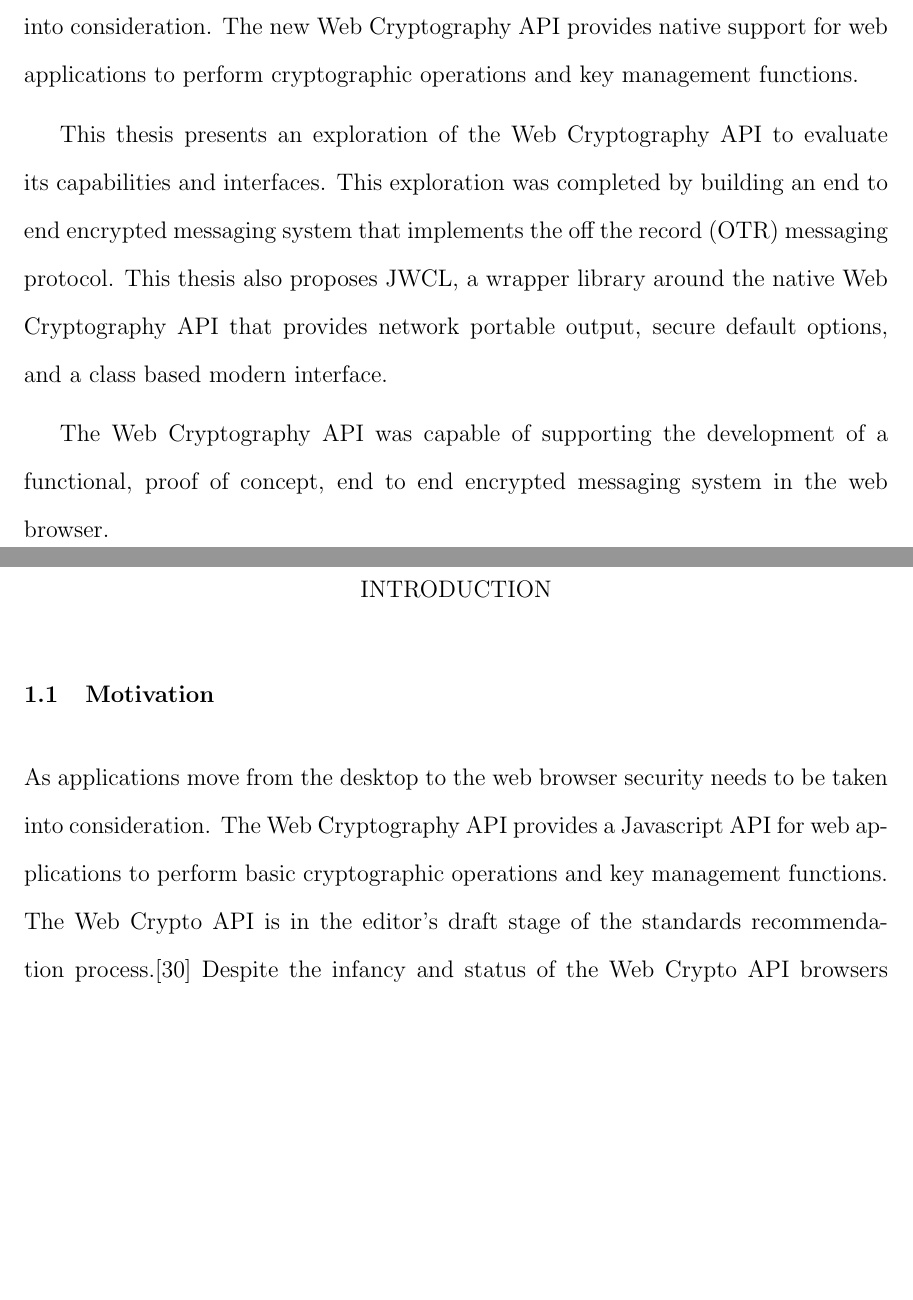
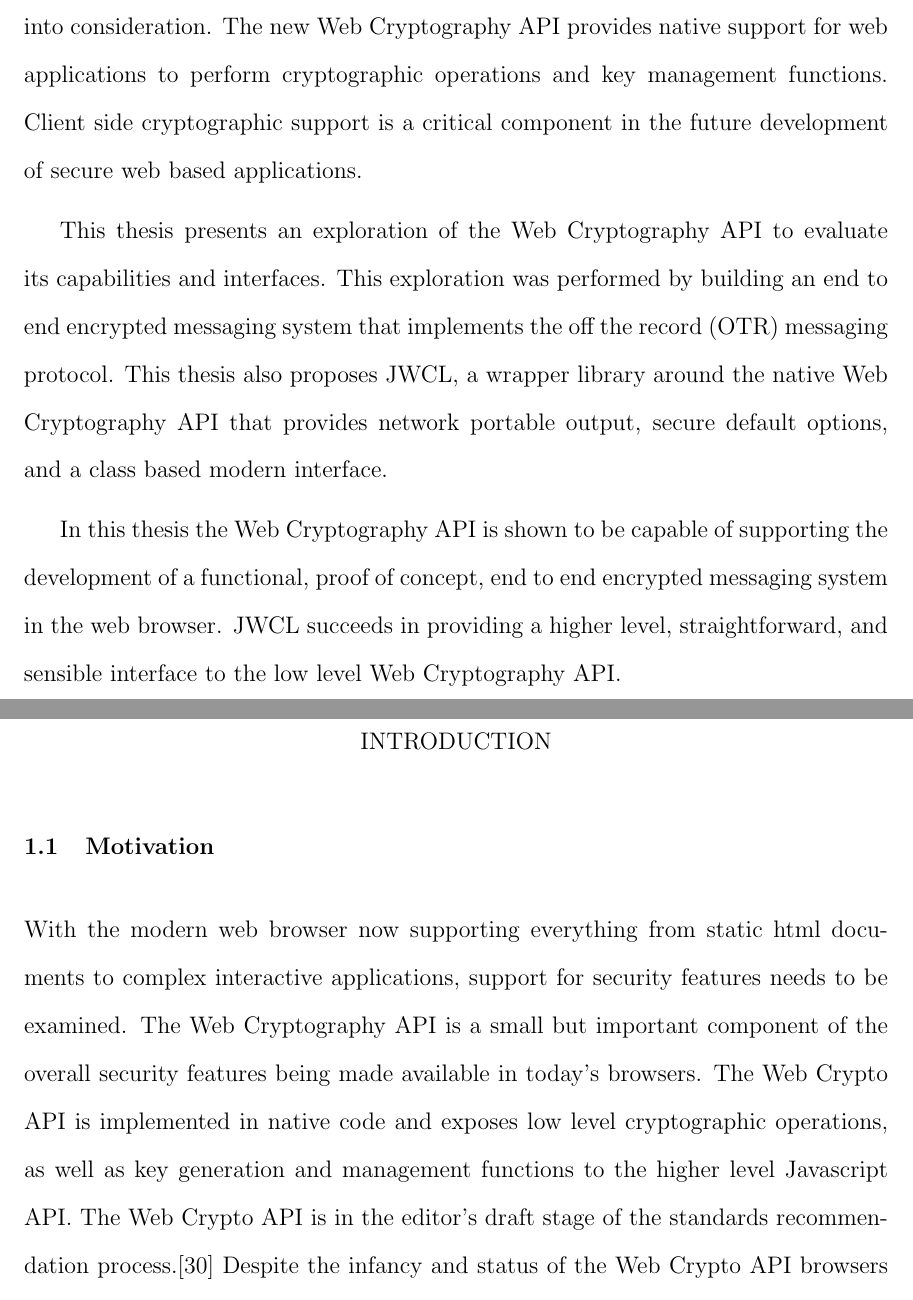
Before and after one commit to jo-wil/Thesis, a LaTeX thesis (paper/main.tex, which reads paper/abstract.tex, paper/chapters/introduction.tex): two parts of pages 4 and 11 of 70, joined at a grey line, cut so that both start at the same text, the shorter picture padded with empty space. Compiled offline with pdfLaTeX; a LaTeX package or settings file that is missing is left out.

Commit message:
updated abstract and intro, need to come up with thanks and that should be good

```diff
--- a/paper/abstract.tex
+++ b/paper/abstract.tex
@@ -1,7 +1,7 @@
-As applications move from the desktop to the web browser security needs to be taken into consideration. The new Web Cryptography API provides native support for web applications to perform cryptographic operations and key management functions.
+As applications move from the desktop to the web browser security needs to be taken into consideration. The new Web Cryptography API provides native support for web applications to perform cryptographic operations and key management functions. Client side cryptographic support is a critical component in the future development of secure web based applications.
 
 
-This thesis presents an exploration of the Web Cryptography API to evaluate its capabilities and interfaces. This exploration was completed by building an end to end encrypted messaging system that implements the off the record (OTR) messaging protocol. This thesis also proposes JWCL, a wrapper library around the native Web Cryptography API that provides network portable output, secure default options, and a class based modern interface.
+This thesis presents an exploration of the Web Cryptography API to evaluate its capabilities and interfaces. This exploration was performed by building an end to end encrypted messaging system that implements the off the record (OTR) messaging protocol. This thesis also proposes JWCL, a wrapper library around the native Web Cryptography API that provides network portable output, secure default options, and a class based modern interface.
 
 
-The Web Cryptography API was capable of supporting the development of a functional, proof of concept, end to end encrypted messaging system in the web browser.
+In this thesis the Web Cryptography API is shown to be capable of supporting the development of a functional, proof of concept, end to end encrypted messaging system in the web browser. JWCL succeeds in providing a higher level, straightforward, and sensible interface to the low level Web Cryptography API.
--- a/paper/chapters/introduction.tex
+++ b/paper/chapters/introduction.tex
@@ -4,7 +4,7 @@
 \section{Motivation}
 
 
-As applications move from the desktop to the web browser security needs to be taken into consideration. The Web Cryptography API provides a Javascript API for web applications to perform basic cryptographic operations and key management functions. The Web Crypto API is in the editor's draft stage of the standards recommendation process.\cite{webcrypto-overview} Despite the infancy and status of the Web Crypto API browsers have began implementing it. The Chromium browser project has completed their implementation of the Web Crypto API.\cite{webcrypto-chromium} This is the first API for browser based Javascript that implements cryptographic operations in native code. Prior to the WebCrypto API all Javascript cryptography was performed by 3rd party Javascript libraries such as the Stanford Javascript Crypto Library.\cite{sjcl-library} This is a major improvement in the maturity of the browser for becoming a platform for security and privacy focused applications. The exploration of this young API is important to determine its capabilities and evaluate its interfaces.
+With the modern web browser now supporting everything from static html documents to complex interactive applications, support for security features needs to be examined. The Web Cryptography API is a small but important component of the overall security features being made available in today's browsers. The Web Crypto API is implemented in native code and exposes low level cryptographic operations, as well as key generation and management functions to the higher level Javascript API. The Web Crypto API is in the editor's draft stage of the standards recommendation process.\cite{webcrypto-overview} Despite the infancy and status of the Web Crypto API browsers have began implementing it. The Chromium browser project has completed their implementation of the Web Crypto API.\cite{webcrypto-chromium} This is the first API for browser based Javascript that implements cryptographic operations in native code. Prior to the WebCrypto API all Javascript cryptography was performed by 3rd party Javascript libraries such as the Stanford Javascript Crypto Library.\cite{sjcl-library} This is a major improvement in the maturity of the browser for becoming a platform for security and privacy focused applications. The exploration of this young API is important to determine its capabilities and evaluate its interfaces.
 
 
 \section{Our Contribution}
```
Also changed, not shown: paper/main.pdf, 3 other files.
